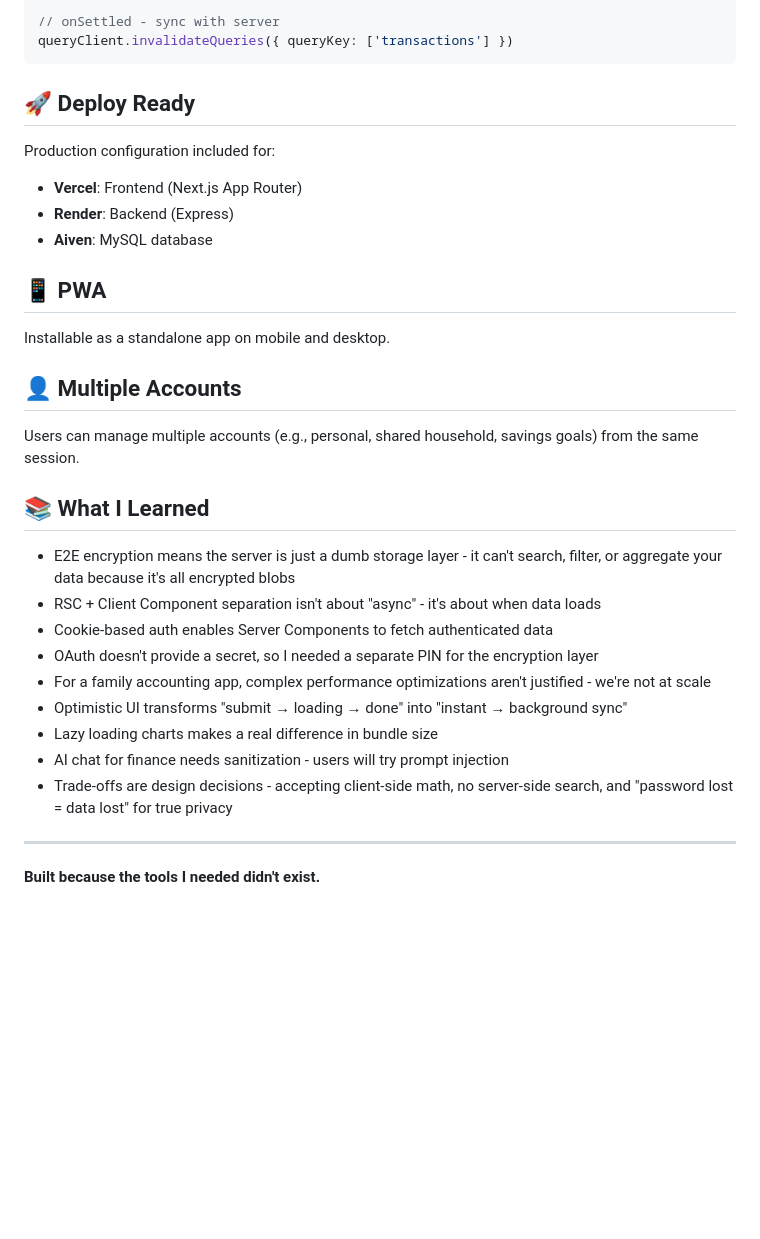
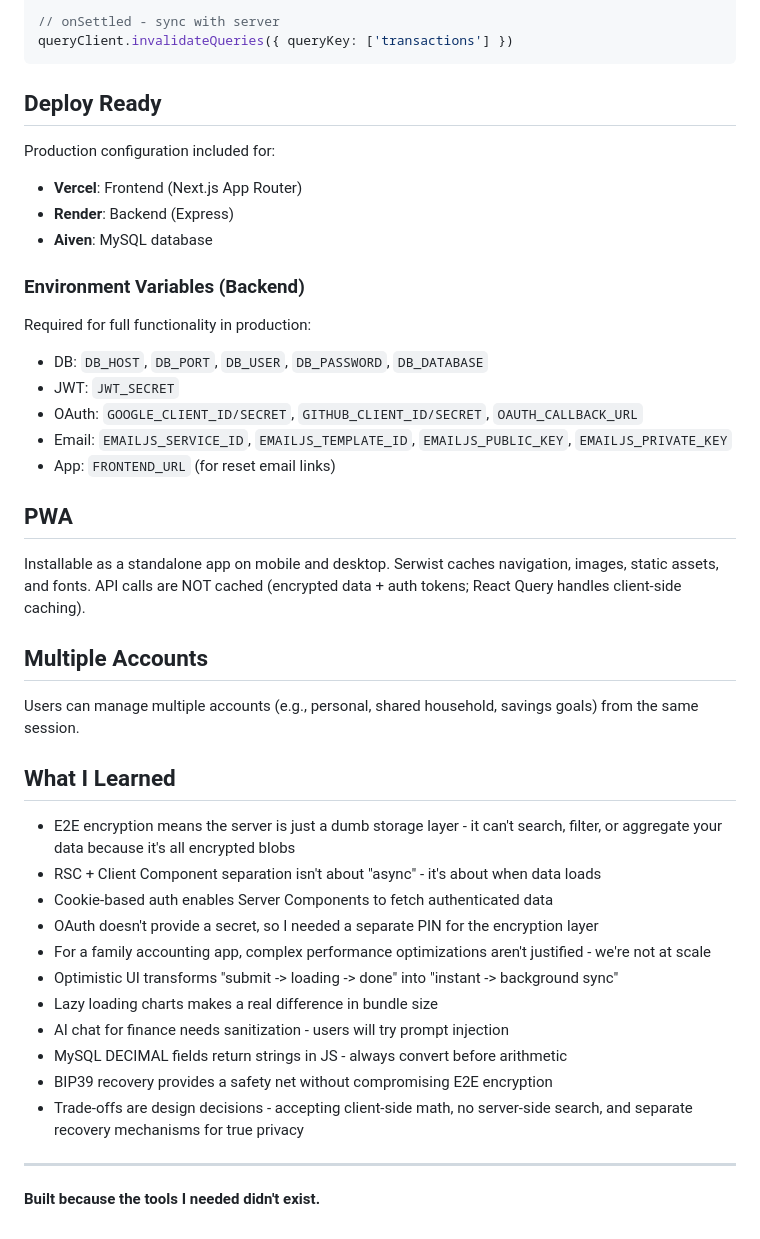
Before and after one commit to bpstack/home-account-showcase, a Markdown page: README.md, the part around one of its changes. Rendered like a GitHub page; blank space fills up the shorter version.

````diff
--- a/README.md
+++ b/README.md
@@ -267,32 +303,43 @@ queryClient.setQueryData(['transactions'], context.previousTransactions)
 queryClient.invalidateQueries({ queryKey: ['transactions'] })
 ```
 
-## 🚀 Deploy Ready
+## Deploy Ready
 
 Production configuration included for:
 - **Vercel**: Frontend (Next.js App Router)
 - **Render**: Backend (Express)
 - **Aiven**: MySQL database
 
-## 📱 PWA
+### Environment Variables (Backend)
 
-Installable as a standalone app on mobile and desktop.
+Required for full functionality in production:
+- DB: `DB_HOST`, `DB_PORT`, `DB_USER`, `DB_PASSWORD`, `DB_DATABASE`
+- JWT: `JWT_SECRET`
+- OAuth: `GOOGLE_CLIENT_ID/SECRET`, `GITHUB_CLIENT_ID/SECRET`, `OAUTH_CALLBACK_URL`
+- Email: `EMAILJS_SERVICE_ID`, `EMAILJS_TEMPLATE_ID`, `EMAILJS_PUBLIC_KEY`, `EMAILJS_PRIVATE_KEY`
+- App: `FRONTEND_URL` (for reset email links)
 
-## 👤 Multiple Accounts
+## PWA
+
+Installable as a standalone app on mobile and desktop. Serwist caches navigation, images, static assets, and fonts. API calls are NOT cached (encrypted data + auth tokens; React Query handles client-side caching).
+
+## Multiple Accounts
 
 Users can manage multiple accounts (e.g., personal, shared household, savings goals) from the same session.
 
-## 📚 What I Learned
+## What I Learned
 
 - E2E encryption means the server is just a dumb storage layer - it can't search, filter, or aggregate your data because it's all encrypted blobs
 - RSC + Client Component separation isn't about "async" - it's about when data loads
 - Cookie-based auth enables Server Components to fetch authenticated data
 - OAuth doesn't provide a secret, so I needed a separate PIN for the encryption layer
 - For a family accounting app, complex performance optimizations aren't justified - we're not at scale
-- Optimistic UI transforms "submit → loading → done" into "instant → background sync"
+- Optimistic UI transforms "submit -> loading -> done" into "instant -> background sync"
 - Lazy loading charts makes a real difference in bundle size
 - AI chat for finance needs sanitization - users will try prompt injection
-- Trade-offs are design decisions - accepting client-side math, no server-side search, and "password lost = data lost" for true privacy
+- MySQL DECIMAL fields return strings in JS - always convert before arithmetic
+- BIP39 recovery provides a safety net without compromising E2E encryption
+- Trade-offs are design decisions - accepting client-side math, no server-side search, and separate recovery mechanisms for true privacy
 
 ---
 
````
Also changed, not shown: other parts of README.md (+107 -71 lines).
